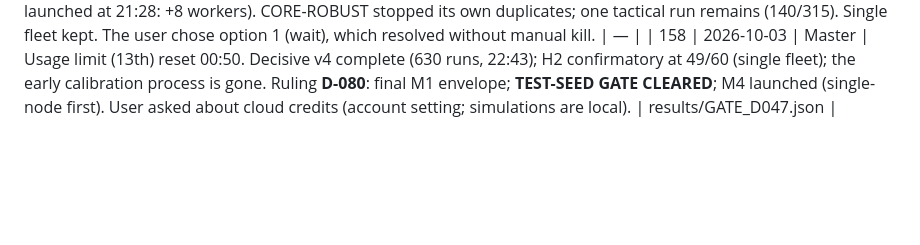
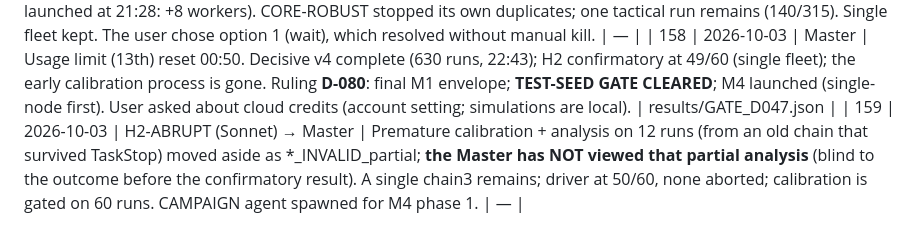
Before and after one commit to Praty0512/fedqpnt, a Markdown page: EXECUTION_LOG.md, the part around the change. Rendered like a GitHub page; blank space fills up the shorter version.

Commit message:
log #159
Co-Authored-By: Claude Opus 5.5 <noreply@anthropic.com>

```diff
--- a/EXECUTION_LOG.md
+++ b/EXECUTION_LOG.md
@@ -187,3 +187,4 @@ Chronological. Timestamps local (IST).
 | 156 | 2026-10-02 | Master | User asked for 2 parallel fleets. RAM 15.7 GB total, 2.4 GB free (other apps use ~10.6 GB; the user freed disk, not RAM). Decision: a second H2 driver (--parts control, separate aggregate outputs, shared resumable runs dir) auto-launches after decisive finishes, only if ≥ 3.5 GB RAM is free. Decisive: MEMS 315/315, tactical 20/315. Worktrees FEDQPNT_fix/_cq removed at the user request (both clean and merged). |  — |
 | 157 | 2026-10-02 | Master | H2 driver hung at 21:12 (seed-506 fleet children died under memory pressure); it exited at 21:59 (exit 1) and chain3 auto-resumed (12/60, no partial record). **Root cause of the pressure: duplicate tactical decisive runs** (a surviving chain_v4 wrapper plus v4c, both launched at 21:28: +8 workers). CORE-ROBUST stopped its own duplicates; one tactical run remains (140/315). Single fleet kept. The user chose option 1 (wait), which resolved without manual kill. |  — |
 | 158 | 2026-10-03 | Master | Usage limit (13th) reset 00:50. Decisive v4 complete (630 runs, 22:43); H2 confirmatory at 49/60 (single fleet); the early calibration process is gone. Ruling **D-080**: final M1 envelope; **TEST-SEED GATE CLEARED**; M4 launched (single-node first). User asked about cloud credits (account setting; simulations are local). | results/GATE_D047.json |
+| 159 | 2026-10-03 | H2-ABRUPT (Sonnet) → Master | Premature calibration + analysis on 12 runs (from an old chain that survived TaskStop) moved aside as *_INVALID_partial; **the Master has NOT viewed that partial analysis** (blind to the outcome before the confirmatory result). A single chain3 remains; driver at 50/60, none aborted; calibration is gated on 60 runs. CAMPAIGN agent spawned for M4 phase 1. |  — |
```
